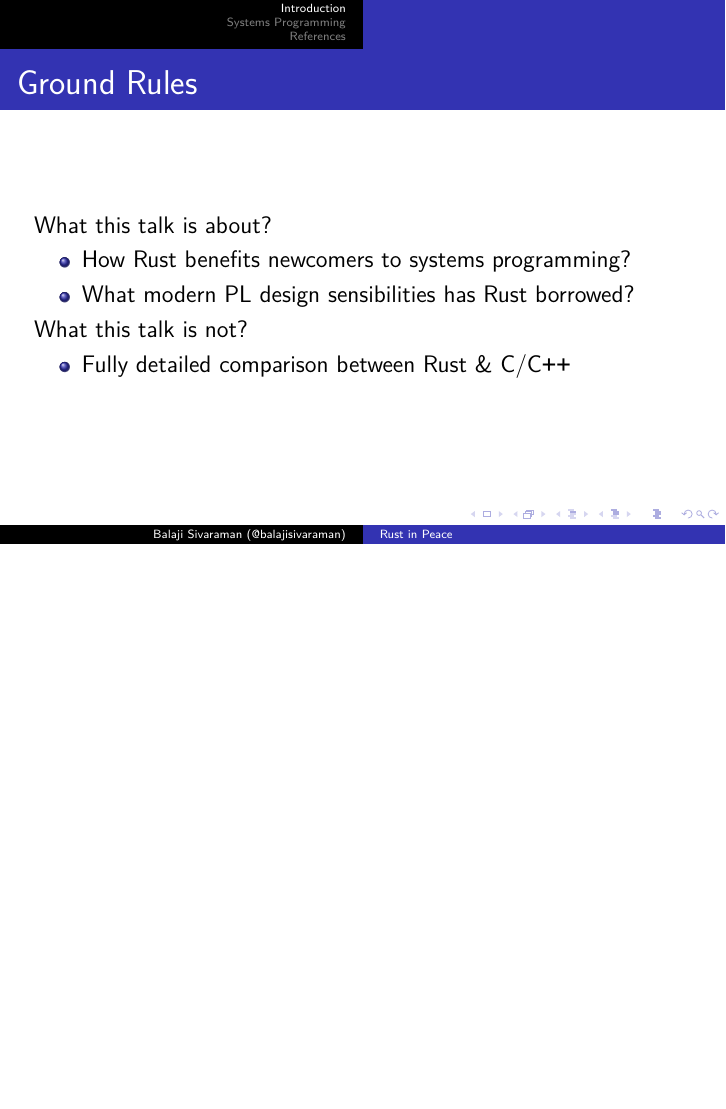
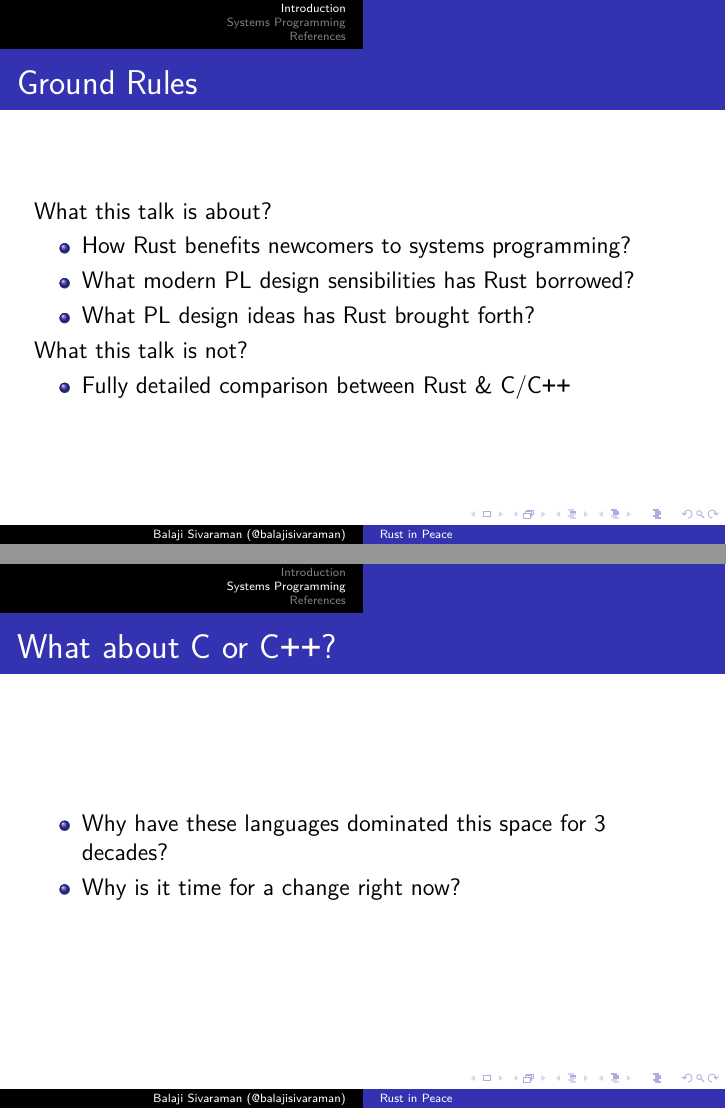
Before and after one commit to balajisivaraman/rust-in-peace, LaTeX slides (rust-in-peace.tex, which reads introduction.tex, systems-programming.tex): page 4 of 9 before the commit and pages 4 and 8 of 10 after it, the two joined at a grey line, the shorter picture padded with empty space. Compiled offline with XeLaTeX; a missing font is replaced by an installed copy or a similar font.

Commit message:
Add a slide for What about C or C++

```diff
--- a/introduction.tex
+++ b/introduction.tex
@@ -4,7 +4,7 @@
     \item Introduction
     \item Ground Rules
     \item Systems Programming
-    \item Why not C or C\texttt{++}?
+    \item What about C or C\texttt{++}?
     \item The Rust Programming Language
     \item Getting Started
     \item Conclusion
@@ -17,6 +17,7 @@
     \begin{itemize}
     \item How Rust benefits newcomers to systems programming?
     \item What modern PL design sensibilities has Rust borrowed?
+    \item What PL design ideas has Rust brought forth?
     \end{itemize}
 
     What this talk is not?
--- a/systems-programming.tex
+++ b/systems-programming.tex
@@ -30,4 +30,11 @@
     \end{block}
   \end{frame}
 
+  \begin{frame}{What about C or C\texttt{++}?}
+    \begin{itemize}
+    \item Why have these languages dominated this space for 3 decades?
+    \item Why is it time for a change right now?
+    \end{itemize}
+  \end{frame}
+
 \end{section}
```
